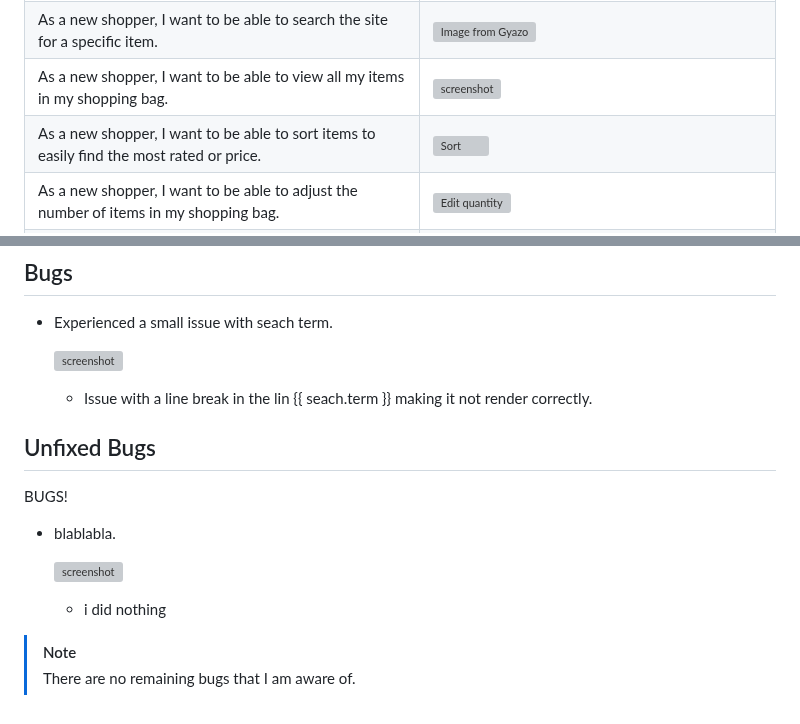
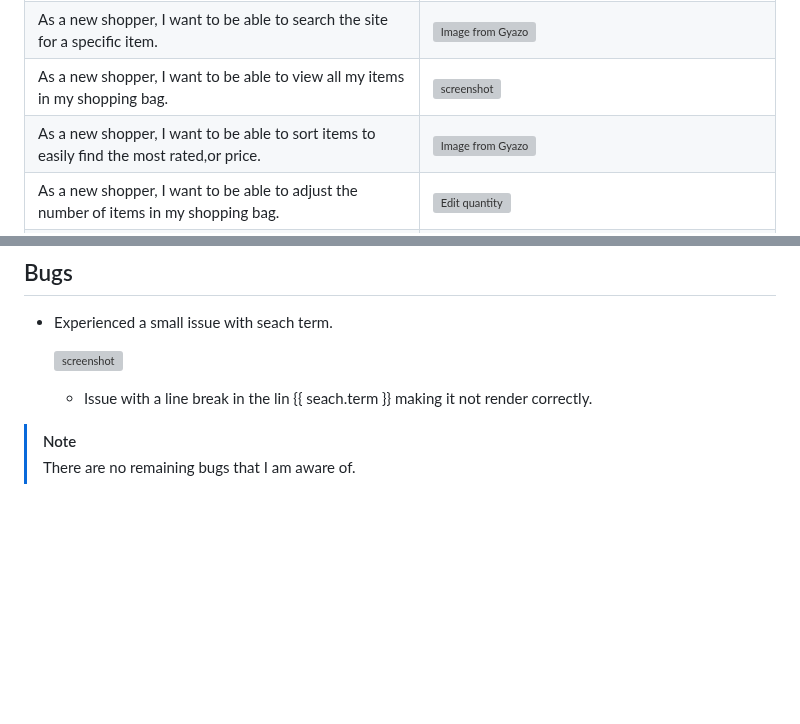
Before and after one commit to zakenaio/pp5-tonality, a Markdown page: TESTING.md, 2 parts joined by grey strips. GitHub-like rendering; blank space fills up the shorter version; grey boxes are pictures that could not be loaded.

```diff
--- a/TESTING.md
+++ b/TESTING.md
@@ -191,5 +191,5 @@ I've tested my deployed project using the Lighthouse Audit tool to check for any
 |As a new shopper, I want to be able to quickly see the total amount of my shopping bag to avoid overspending. |![screenshot](documentation/feature_total_amount.png) |
 |As a new shopper, I want to be able to search the site for a specific item. |[![Image from Gyazo](https://i.gyazo.com/28af1f02d9d266835e3347fd7c1523bc.gif)](https://gyazo.com/28af1f02d9d266835e3347fd7c1523bc) |
 |As a new shopper, I want to be able to view all my items in my shopping bag. |![screenshot](documentation/feature_shopping_bag.png) |
-|As a new shopper, I want to be able to sort items to easily find the most rated or price. | [![Sort](https://i.gyazo.com/798eb4a1a1322ee4936fa923a5f99d7f.gif)](https://gyazo.com/798eb4a1a1322ee4936fa923a5f99d7f) |
+|As a new shopper, I want to be able to sort items to easily find the most rated,or price. |[![Image from Gyazo](https://i.gyazo.com/798eb4a1a1322ee4936fa923a5f99d7f.gif)](https://gyazo.com/798eb4a1a1322ee4936fa923a5f99d7f) |
 |As a new shopper, I want to be able to adjust the number of items in my shopping bag. |[![Edit quantity](https://i.gyazo.com/71388a42360733ade872ad7c114b2d5e.gif)](https://gyazo.com/71388a42360733ade872ad7c114b2d5e) |
@@ -211,16 +211,6 @@ I've tested my deployed project using the Lighthouse Audit tool to check for any
     - Issue with a line break in the lin {{ seach.term }} making it not render correctly.
 
 
-## Unfixed Bugs
-BUGS!
-
-- blablabla.
-
-    ![screenshot](documentation/testing/bug-search.png)
-
-    - i did nothing
-
-
 
 > [!NOTE]
 > There are no remaining bugs that I am aware of.
```
Also changed, not shown: other parts of TESTING.md (+1 -1 lines).
